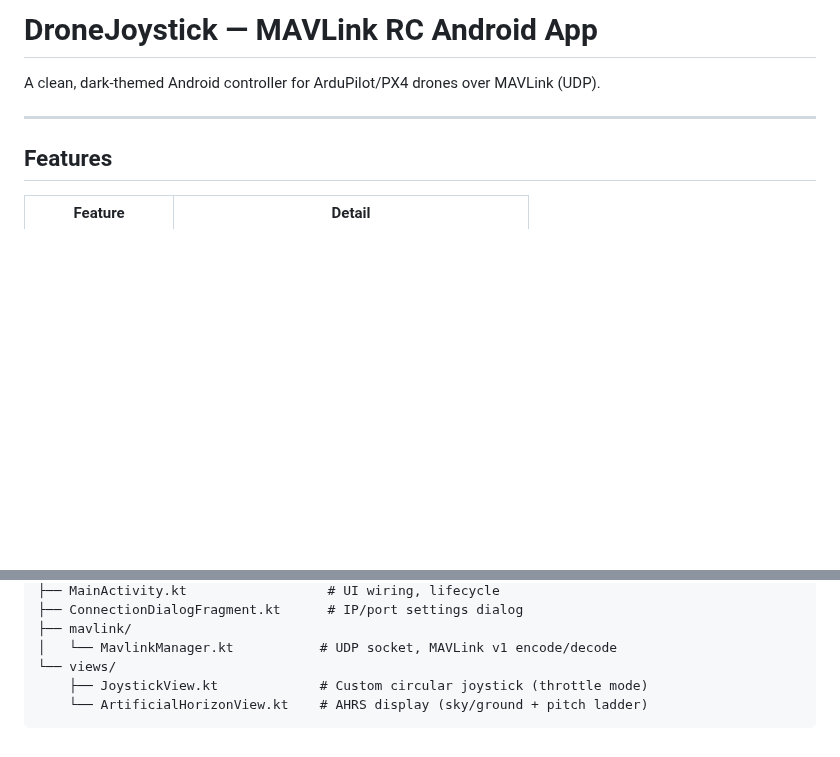
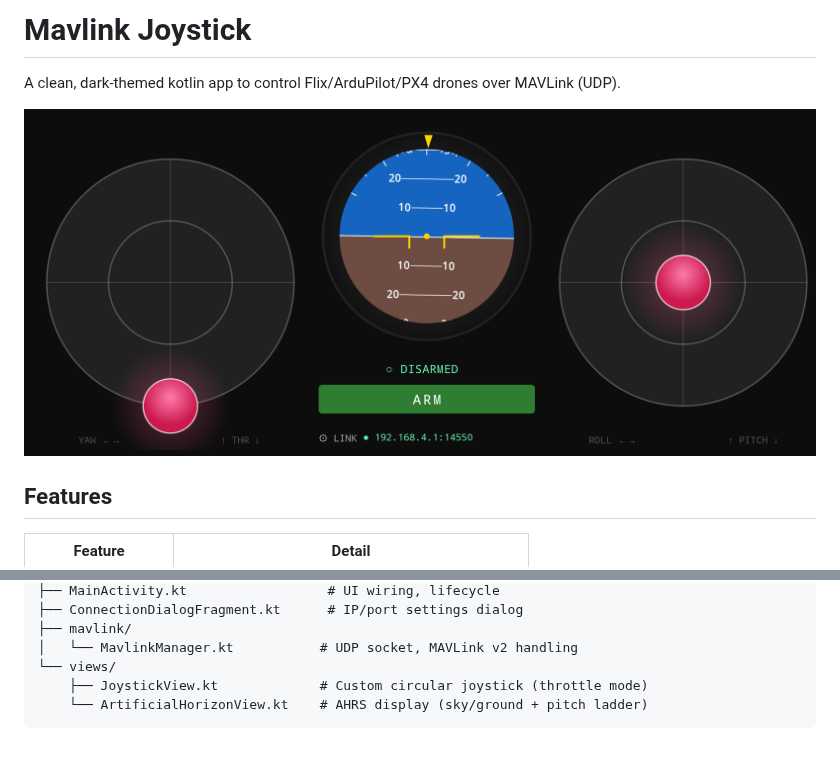
Before and after one commit to goldarte/mavlink-joystick, a Markdown page: README.md, 2 parts joined by grey strips. Drawn GitHub-style; pictures changed too: app_screen.png (added); blank space fills up the shorter version.

```diff
--- a/README.md
+++ b/README.md
@@ -1,8 +1,8 @@
-# DroneJoystick — MAVLink RC Android App
+# Mavlink Joystick
 
-A clean, dark-themed Android controller for ArduPilot/PX4 drones over MAVLink (UDP).
+A clean, dark-themed kotlin app to control Flix/ArduPilot/PX4 drones over MAVLink (UDP).
 
----
+![](app_screen.png)
 
 ## Features
 
@@ -89,7 +66,7 @@ app/src/main/java/com/dronejoystick/
 ├── MainActivity.kt                  # UI wiring, lifecycle
 ├── ConnectionDialogFragment.kt      # IP/port settings dialog
 ├── mavlink/
-│   └── MavlinkManager.kt           # UDP socket, MAVLink v1 encode/decode
+│   └── MavlinkManager.kt           # UDP socket, MAVLink v2 handling
 └── views/
     ├── JoystickView.kt             # Custom circular joystick (throttle mode)
     └── ArtificialHorizonView.kt    # AHRS display (sky/ground + pitch ladder)
```
Also changed, not shown: other parts of README.md (+9 -32 lines).
